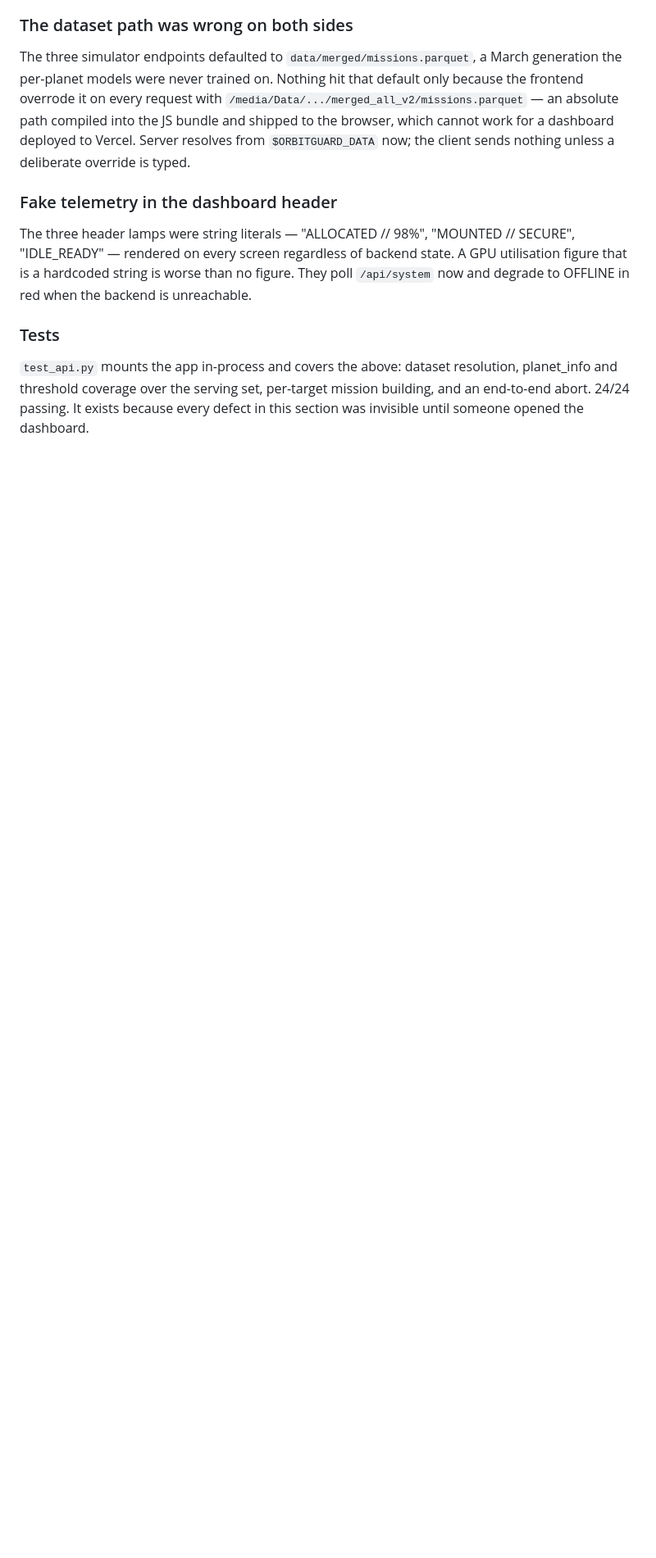
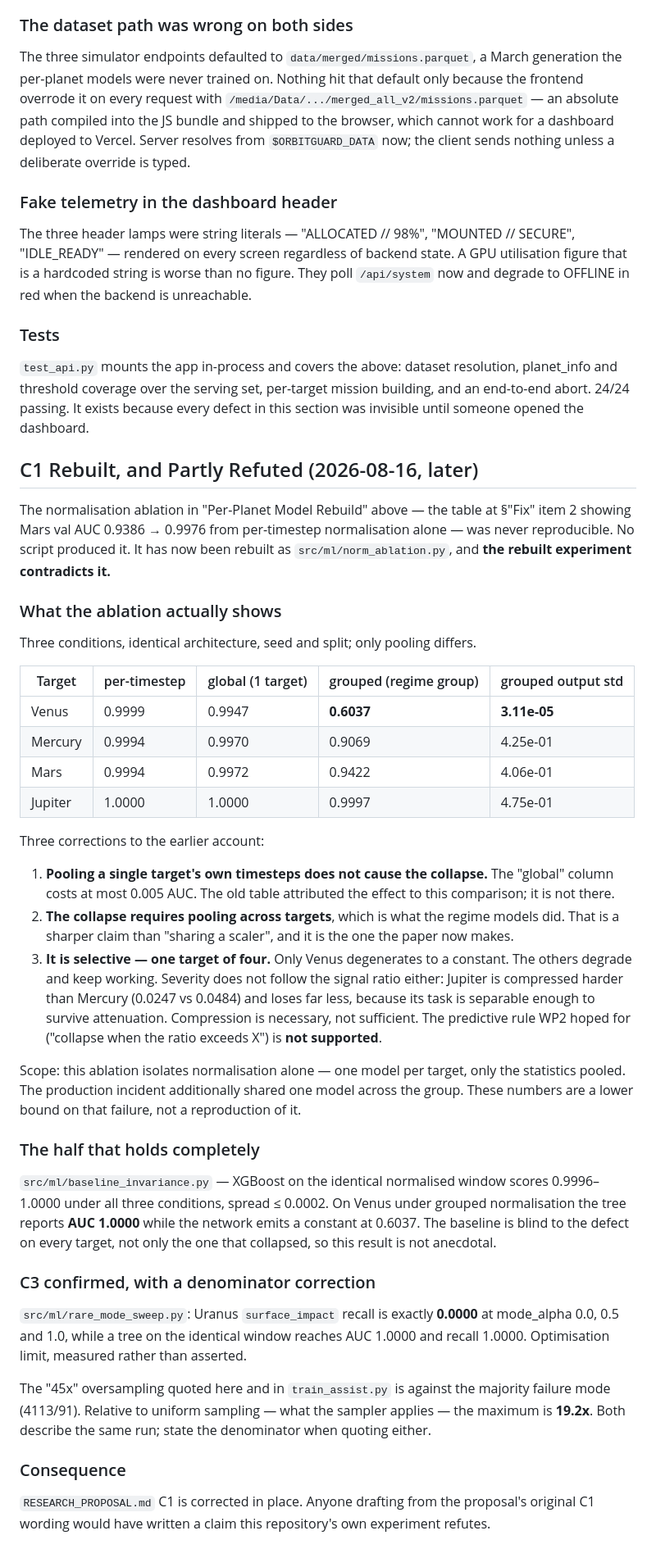
Before and after one commit to EroKami-727/gmat-pred, a Markdown page: docs/RESEARCH_LEDGER.md, the part around the change. Shown at 82% size. GitHub-like rendering; blank space fills up the shorter version.

Commit message:
docs: correct C1 where the rebuilt experiment refutes it
The proposal's C1 cited "Mars val AUC 0.939 -> 0.998 from normalisation alone",
from a within-planet comparison of a global RobustScaler against per-timestep
z-scoring. That comparison was never reproducible, and now that it has been
built it does not hold: pooling one target's own timesteps costs at most 0.005
AUC, and all four targets survive it.

What survives, and is now measured: the collapse requires the scaler pooled
across targets; it is selective (Venus collapses to a constant at AUC 0.6037 and
output std 3.11e-05, the other three lose 0.0003-0.0925 and keep working);
severity does not track the compression ratio, so the predictive rule WP2 hoped
for is not supported; and the baseline-blindness result holds on every target,
with XGBoost at 0.9996-1.0000 under all three conditions.

Corrected in the proposal in place and recorded in full in the ledger, because
anyone drafting from the old wording would have written a claim this
repository's own experiment refutes. The ledger entry also notes that the "45x"
resampling figure is against the majority failure mode; against uniform sampling
it is 19.2x.

```diff
--- a/docs/RESEARCH_LEDGER.md
+++ b/docs/RESEARCH_LEDGER.md
@@ -787,3 +787,67 @@ backend is unreachable.
 resolution, planet_info and threshold coverage over the serving set, per-target
 mission building, and an end-to-end abort. 24/24 passing. It exists because
 every defect in this section was invisible until someone opened the dashboard.
+
+## C1 Rebuilt, and Partly Refuted (2026-08-16, later)
+
+The normalisation ablation in "Per-Planet Model Rebuild" above — the table at
+§"Fix" item 2 showing Mars val AUC 0.9386 → 0.9976 from per-timestep
+normalisation alone — was never reproducible. No script produced it. It has now
+been rebuilt as `src/ml/norm_ablation.py`, and **the rebuilt experiment
+contradicts it.**
+
+### What the ablation actually shows
+
+Three conditions, identical architecture, seed and split; only pooling differs.
+
+| Target  | per-timestep | global (1 target) | grouped (regime group) | grouped output std |
+|---------|-------------|-------------------|------------------------|--------------------|
+| Venus   | 0.9999      | 0.9947            | **0.6037**             | **3.11e-05**       |
+| Mercury | 0.9994      | 0.9970            | 0.9069                 | 4.25e-01           |
+| Mars    | 0.9994      | 0.9972            | 0.9422                 | 4.06e-01           |
+| Jupiter | 1.0000      | 1.0000            | 0.9997                 | 4.75e-01           |
+
+Three corrections to the earlier account:
+
+1. **Pooling a single target's own timesteps does not cause the collapse.** The
+   "global" column costs at most 0.005 AUC. The old table attributed the effect
+   to this comparison; it is not there.
+2. **The collapse requires pooling across targets**, which is what the regime
+   models did. That is a sharper claim than "sharing a scaler", and it is the
+   one the paper now makes.
+3. **It is selective — one target of four.** Only Venus degenerates to a
+   constant. The others degrade and keep working. Severity does not follow the
+   signal ratio either: Jupiter is compressed harder than Mercury (0.0247 vs
+   0.0484) and loses far less, because its task is separable enough to survive
+   attenuation. Compression is necessary, not sufficient. The predictive rule
+   WP2 hoped for ("collapse when the ratio exceeds X") is **not supported**.
+
+Scope: this ablation isolates normalisation alone — one model per target, only
+the statistics pooled. The production incident additionally shared one model
+across the group. These numbers are a lower bound on that failure, not a
+reproduction of it.
+
+### The half that holds completely
+
+`src/ml/baseline_invariance.py` — XGBoost on the identical normalised window
+scores 0.9996–1.0000 under all three conditions, spread ≤ 0.0002. On Venus under
+grouped normalisation the tree reports **AUC 1.0000** while the network emits a
+constant at 0.6037. The baseline is blind to the defect on every target, not
+only the one that collapsed, so this result is not anecdotal.
+
+### C3 confirmed, with a denominator correction
+
+`src/ml/rare_mode_sweep.py`: Uranus `surface_impact` recall is exactly **0.0000**
+at mode_alpha 0.0, 0.5 and 1.0, while a tree on the identical window reaches AUC
+1.0000 and recall 1.0000. Optimisation limit, measured rather than asserted.
+
+The "45x" oversampling quoted here and in `train_assist.py` is against the
+majority failure mode (4113/91). Relative to uniform sampling — what the sampler
+applies — the maximum is **19.2x**. Both describe the same run; state the
+denominator when quoting either.
+
+### Consequence
+
+`RESEARCH_PROPOSAL.md` C1 is corrected in place. Anyone drafting from the
+proposal's original C1 wording would have written a claim this repository's own
+experiment refutes.
```
Also changed, not shown: docs/RESEARCH_PROPOSAL.md (+14 -2 lines).
